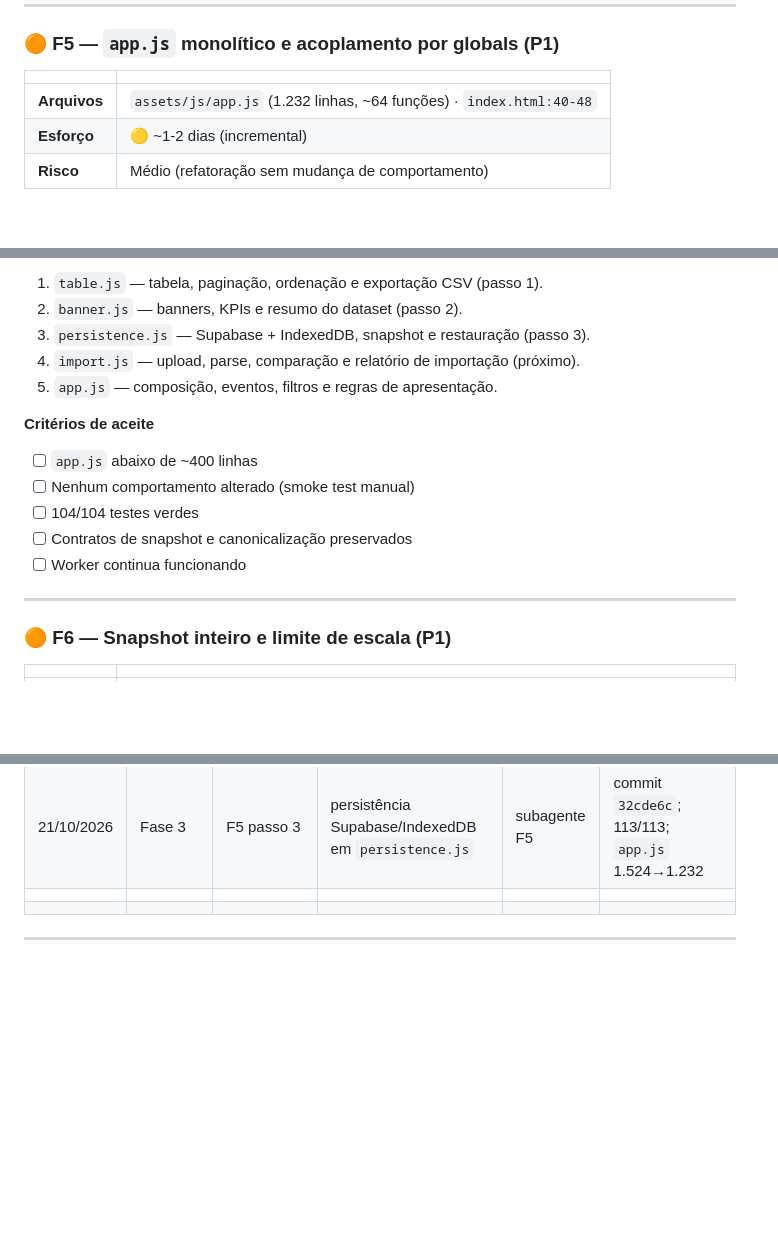
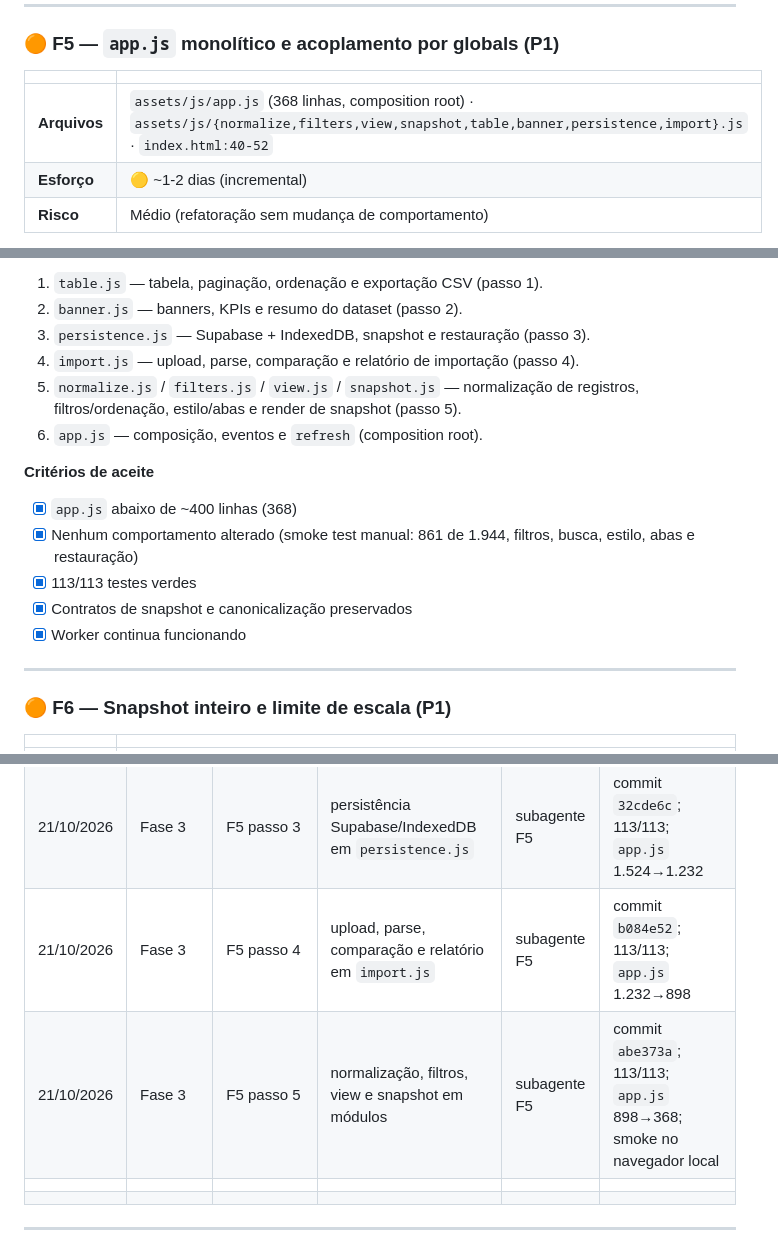
Before and after one commit to RafaelTDZ/Dashboard-TD, a Markdown page: ANALISE.md, 3 parts joined by grey strips. Rendered like a GitHub page; blank space fills up the shorter version.

Commit message:
docs: registra conclusao do F5

```diff
--- a/ANALISE.md
+++ b/ANALISE.md
@@ -588,7 +588,7 @@ create table if not exists public.excel_imports_history (
 
 | | |
 |---|---|
-| **Arquivos** | `assets/js/app.js` (1.232 linhas, ~64 funções) · `index.html:40-48` |
+| **Arquivos** | `assets/js/app.js` (368 linhas, composition root) · `assets/js/{normalize,filters,view,snapshot,table,banner,persistence,import}.js` · `index.html:40-52` |
 | **Esforço** | 🟡 ~1-2 dias (incremental) |
 | **Risco** | Médio (refatoração sem mudança de comportamento) |
 
@@ -645,16 +645,19 @@ O split foi feito preservando IIFE/globals e a ordem dos scripts, sem build:
 1. `table.js` — tabela, paginação, ordenação e exportação CSV (passo 1).
 2. `banner.js` — banners, KPIs e resumo do dataset (passo 2).
 3. `persistence.js` — Supabase + IndexedDB, snapshot e restauração (passo 3).
-4. `import.js` — upload, parse, comparação e relatório de importação (próximo).
-5. `app.js` — composição, eventos, filtros e regras de apresentação.
+4. `import.js` — upload, parse, comparação e relatório de importação (passo 4).
+5. `normalize.js` / `filters.js` / `view.js` / `snapshot.js` — normalização de
+   registros, filtros/ordenação, estilo/abas e render de snapshot (passo 5).
+6. `app.js` — composição, eventos e `refresh` (composition root).
 
 **Critérios de aceite**
 
-- [ ] `app.js` abaixo de ~400 linhas
-- [ ] Nenhum comportamento alterado (smoke test manual)
-- [ ] 104/104 testes verdes
-- [ ] Contratos de snapshot e canonicalização preservados
-- [ ] Worker continua funcionando
+- [x] `app.js` abaixo de ~400 linhas (368)
+- [x] Nenhum comportamento alterado (smoke test manual: 861 de 1.944, filtros,
+      busca, estilo, abas e restauração)
+- [x] 113/113 testes verdes
+- [x] Contratos de snapshot e canonicalização preservados
+- [x] Worker continua funcionando
 
 ---
 
@@ -1114,6 +1117,8 @@ Consultas `SELECT`/`has_*_privilege` apenas; nenhuma escrita, DDL ou leitura de
 | 21/10/2026 | Fase 3 | F5 passo 1 | tabela, paginação, ordenação e CSV em `table.js` | subagente F5 | commit `9b42b47`; 113/113; `app.js` 1.817→1.667 |
 | 21/10/2026 | Fase 3 | F5 passo 2 | banners, KPIs e resumo em `banner.js` | subagente F5 | commit `812f729`; 113/113; `app.js` 1.667→1.524 |
 | 21/10/2026 | Fase 3 | F5 passo 3 | persistência Supabase/IndexedDB em `persistence.js` | subagente F5 | commit `32cde6c`; 113/113; `app.js` 1.524→1.232 |
+| 21/10/2026 | Fase 3 | F5 passo 4 | upload, parse, comparação e relatório em `import.js` | subagente F5 | commit `b084e52`; 113/113; `app.js` 1.232→898 |
+| 21/10/2026 | Fase 3 | F5 passo 5 | normalização, filtros, view e snapshot em módulos | subagente F5 | commit `abe373a`; 113/113; `app.js` 898→368; smoke no navegador local |
 | | | | | | |
 | | | | | | |
 
```
Also changed, not shown: other parts of ANALISE.md (+1 -1 lines).
